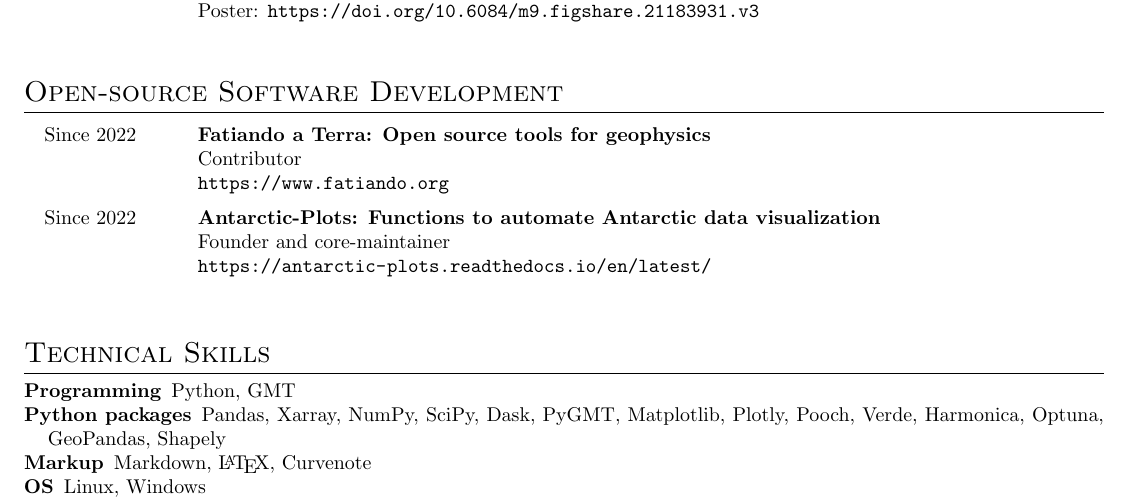
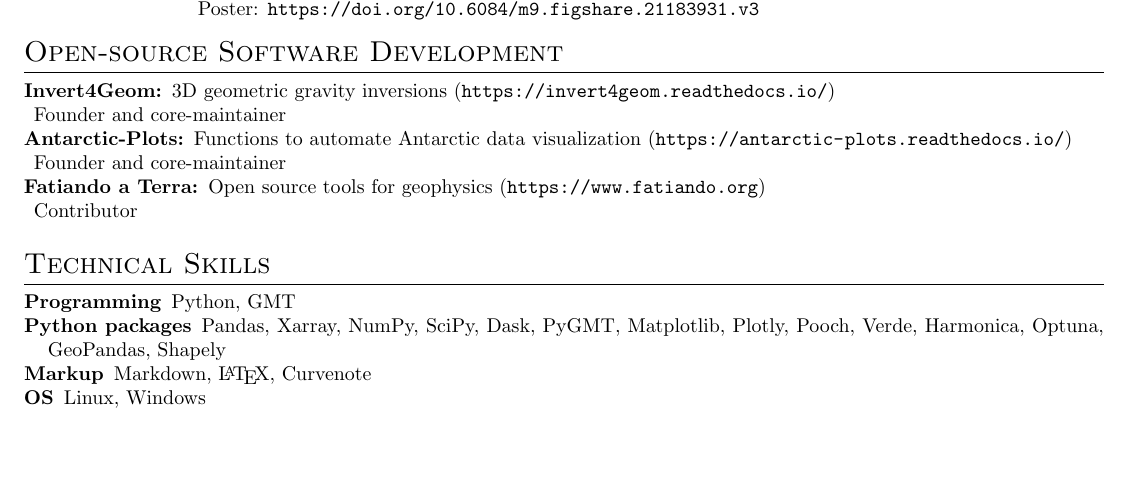
Before and after one commit to mdtanker/cv, a LaTeX CV (src/tankersley_cv_2pg.tex): part of page 2 of 3 before the commit and part of page 2 of 2 after it, cut so that both start at the same text, the shorter picture padded with empty space. Compiled offline with pdfLaTeX.

Commit message:
add Invert4Geom

```diff
--- a/src/tankersley_cv_2pg.tex
+++ b/src/tankersley_cv_2pg.tex
@@ -160,21 +160,19 @@
 
 
 % ----- Software -----
-\vspace{-1em}
+\vspace{-3em}
 \section{Open-source Software Development}
-\begin{cventries}
-    \multiline{Since 2022}
-    {Fatiando a Terra: Open source tools for geophysics}
-    {Contributor \newline \url{https://www.fatiando.org}}
-
-    \multiline{Since 2022}
-    {Antarctic-Plots: Functions to automate Antarctic data visualization}
-    {Founder and core-maintainer \newline \url{https://antarctic-plots.readthedocs.io/en/latest/}}
-\end{cventries}
-
+\begin{description}
+    \item[Invert4Geom:] 3D geometric gravity inversions (\url{https://invert4geom.readthedocs.io/})
+        \item Founder and core-maintainer
+    \item[Antarctic-Plots:] Functions to automate Antarctic data visualization (\url{https://antarctic-plots.readthedocs.io/})
+        \item Founder and core-maintainer
+    \item[Fatiando a Terra:] Open source tools for geophysics (\url{https://www.fatiando.org})
+        \item Contributor
+\end{description}
 
 % ----- Skills -----
-% \vspace{-1em}
+\vspace{1em}
 \section{Technical Skills}
 \begin{description}
     \item[Programming] Python, GMT
```
Also changed, not shown: src/tankersley_cv.tex (+5 -1 lines).
